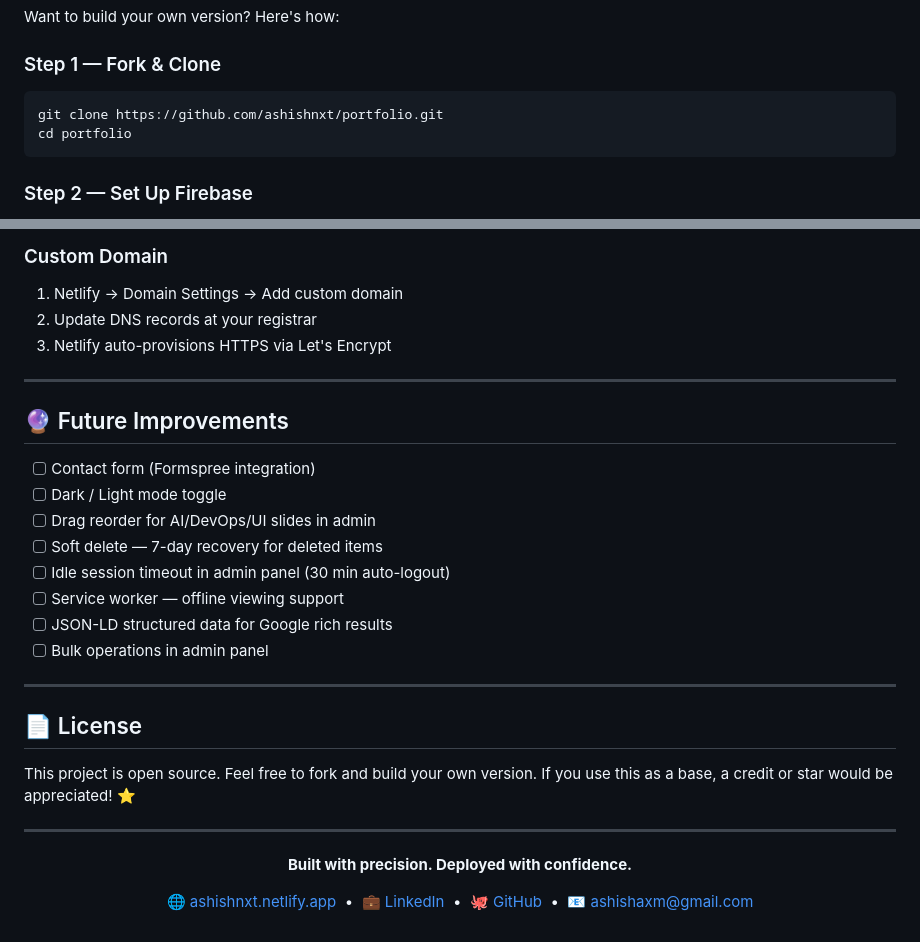
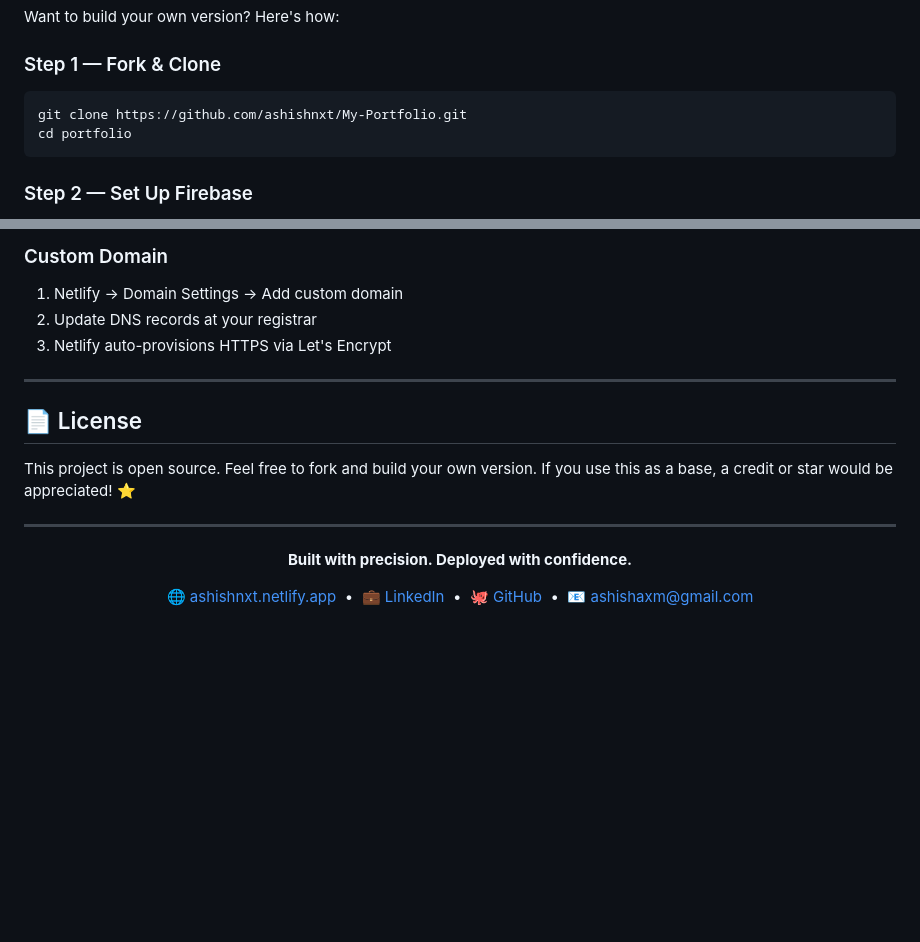
Before and after one commit to ashishnxt/My-Portfolio, a Markdown page: README.md, 2 parts joined by grey strips. Rendered like a GitHub page; blank space fills up the shorter version.

Commit message:
Update portfolio links in README.md

````diff
--- a/README.md
+++ b/README.md
@@ -373,7 +373,7 @@ Want to build your own version? Here's how:
 
 ### Step 1 — Fork & Clone
 ```bash
-git clone https://github.com/ashishnxt/portfolio.git
+git clone https://github.com/ashishnxt/My-Portfolio.git
 cd portfolio
 ```
 
@@ -509,19 +509,6 @@ firestore/
 
 ---
 
-## 🔮 Future Improvements
-
-- [ ] Contact form (Formspree integration)
-- [ ] Dark / Light mode toggle
-- [ ] Drag reorder for AI/DevOps/UI slides in admin
-- [ ] Soft delete — 7-day recovery for deleted items
-- [ ] Idle session timeout in admin panel (30 min auto-logout)
-- [ ] Service worker — offline viewing support
-- [ ] JSON-LD structured data for Google rich results
-- [ ] Bulk operations in admin panel
-
----
-
 ## 📄 License
 
 This project is open source. Feel free to fork and build your own version.
````
Also changed, not shown: other parts of README.md (+3 -3 lines).
